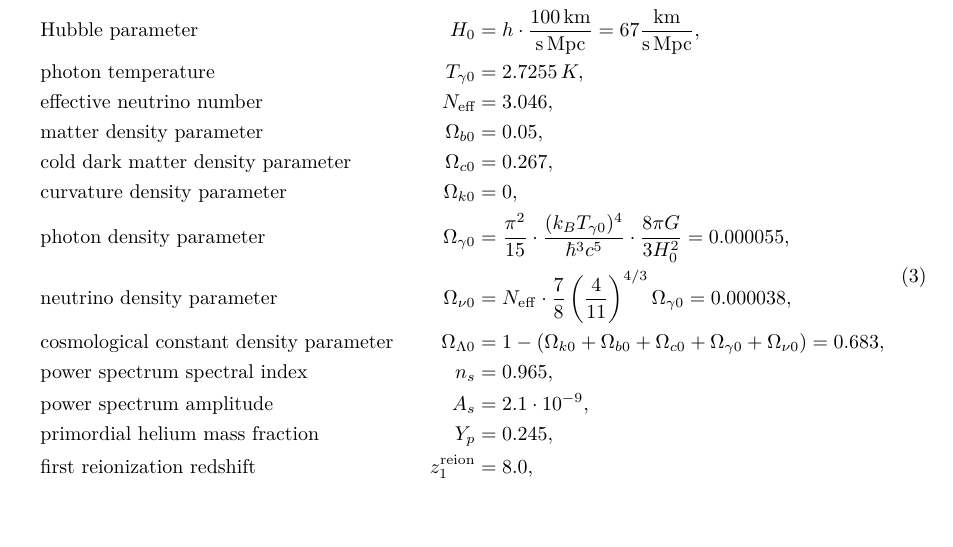
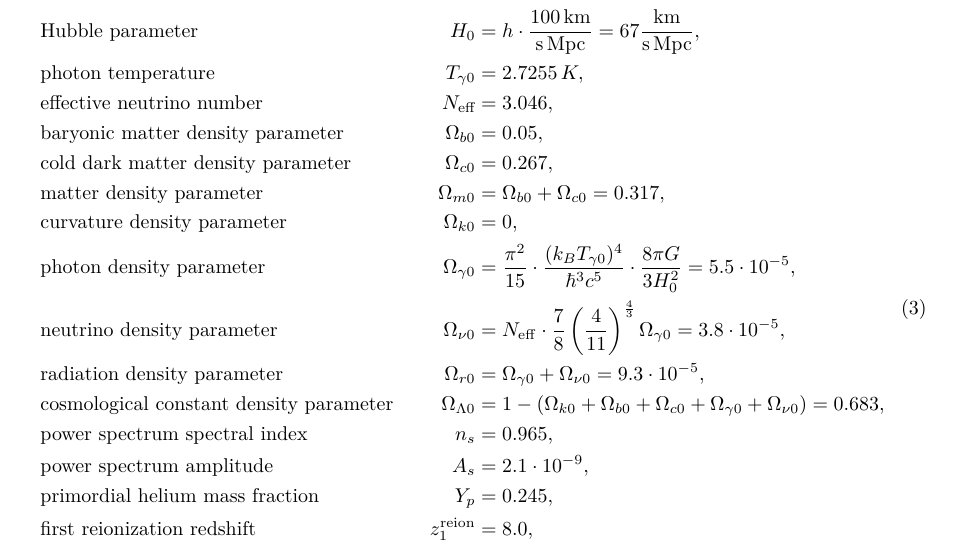
Before and after one commit to hersle/COMBO.jl, a LaTeX document (report/report.tex): part of page 1 of 17, cut so that both start at the same text, the shorter picture padded with empty space. Compiled offline with XeLaTeX.

Commit message:
Define Ωm0 and Ωr0 in report

```diff
--- a/report/report.tex
+++ b/report/report.tex
@@ -90,11 +90,13 @@ given and related by:
 	& \text{Hubble parameter} & H_0 &= h \cdot \frac{100\,\mathrm{km}}{\mathrm{s}\,\mathrm{Mpc}} = 67 \frac{\mathrm{km}}{\mathrm{s}\,\mathrm{Mpc}}, \\
 	& \text{photon temperature} & T_{\gamma0} &= 2.7255\,K, \\
 	& \text{effective neutrino number} & N_\text{eff} &= 3.046, \\
-	& \text{matter density parameter} & \Omega_{b0} &= 0.05, \\
+	& \text{baryonic matter density parameter} & \Omega_{b0} &= 0.05, \\
 	& \text{cold dark matter density parameter} & \Omega_{c0} &= 0.267,\\
+	& \text{matter density parameter} & \Omega_{m0} &= \Omega_{b0} + \Omega_{c0} = 0.317, \\
 	& \text{curvature density parameter} & \Omega_{k0} &= 0, \\
-	& \text{photon density parameter} & \Omega_{\gamma0} &= \frac{\pi^2}{15} \cdot \frac{(k_B T_{\gamma0})^4}{\hbar^3 c^5} \cdot \frac{8 \pi G}{3 H_0^2} = 0.000055, \\
-	& \text{neutrino density parameter} & \Omega_{\nu0} &= N_{\rm eff}\cdot \frac{7}{8}\left(\frac{4}{11}\right)^{4/3}\Omega_{\gamma 0} = 0.000038, \\
+	& \text{photon density parameter} & \Omega_{\gamma0} &= \frac{\pi^2}{15} \cdot \frac{(k_B T_{\gamma0})^4}{\hbar^3 c^5} \cdot \frac{8 \pi G}{3 H_0^2} = 5.5 \cdot 10^{-5} , \\
+	& \text{neutrino density parameter} & \Omega_{\nu0} &= N_{\rm eff}\cdot \frac{7}{8}\left(\frac{4}{11}\right)^{\frac43}\Omega_{\gamma 0} = 3.8 \cdot 10^{-5} , \\
+	& \text{radiation density parameter} & \Omega_{r0} &= \Omega_{\gamma0} + \Omega_{\nu0} = 9.3 \cdot 10^{-5}, \\
 	& \text{cosmological constant density parameter} & \Omega_{\Lambda 0} &= 1 - (\Omega_{k 0}+\Omega_{b 0}+\Omega_{c0}+\Omega_{\gamma 0}+\Omega_{\nu 0}) = 0.683,\\
 	& \text{power spectrum spectral index} & n_s &= 0.965, \\
 	& \text{power spectrum amplitude} & A_s &= 2.1\cdot 10^{-9}, \\
```
